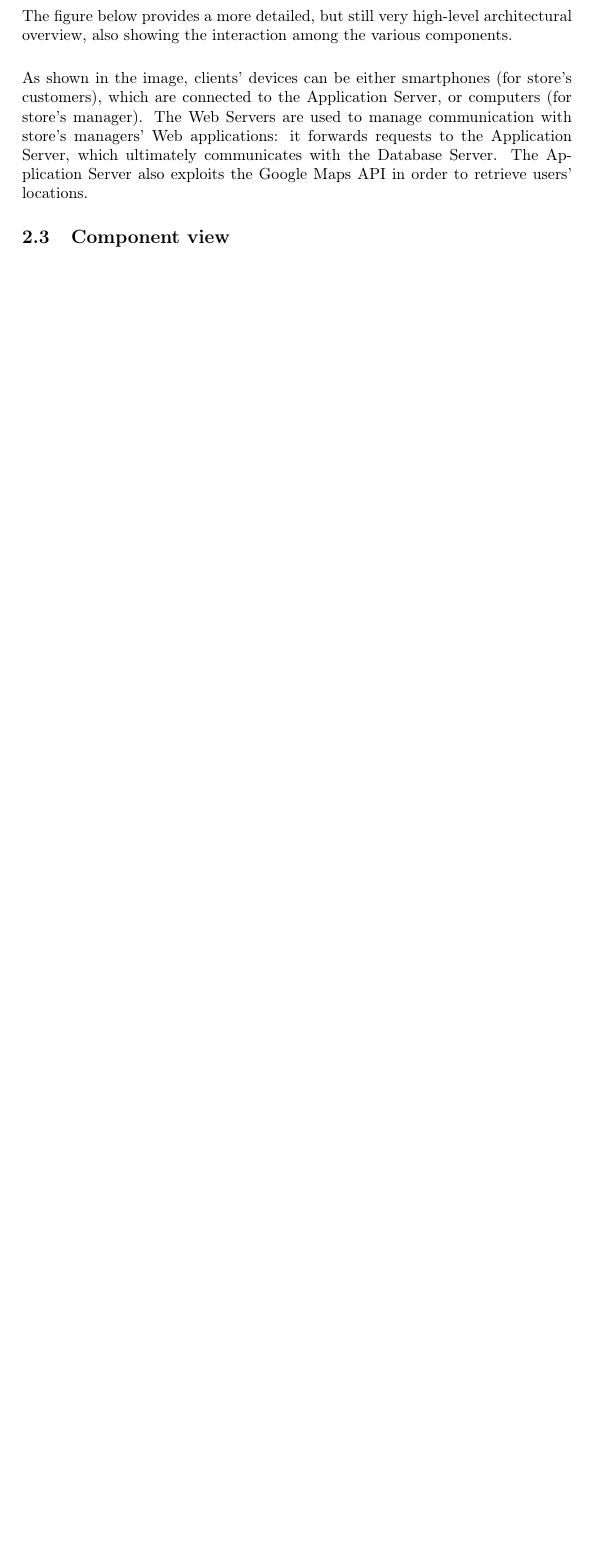
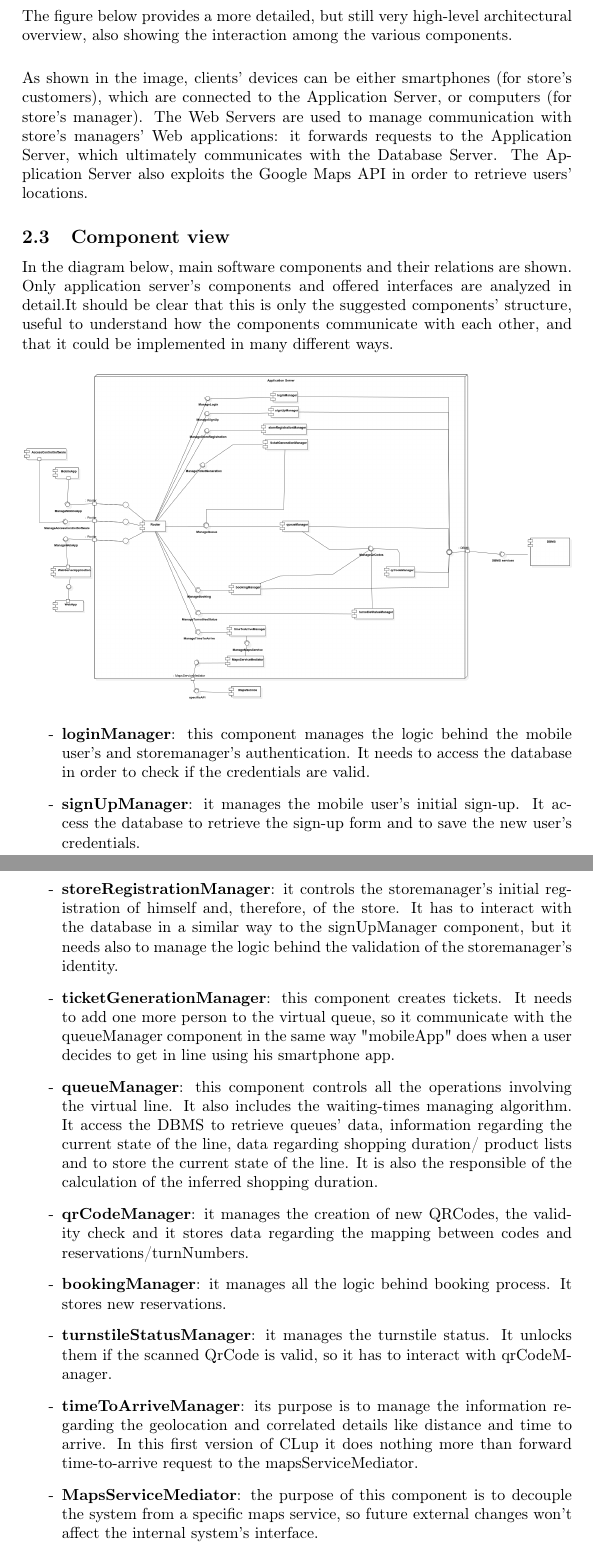
Before and after one commit to olimpiarivera/RiveraPolidori, a LaTeX document (DD/DD.tex): part of page 7 of 10 before the commit and two parts of pages 7 and 8 of 19 after it, the two joined at a grey line, cut so that both start at the same text, the shorter picture padded with empty space. Compiled offline with pdfLaTeX.

Commit message:
pics and component descriptions added

```diff
--- a/DD/DD.tex
+++ b/DD/DD.tex
@@ -118,3 +118,32 @@ The figure below provides a more detailed, but still very high-level architectur
 \smallskip\\
 As shown in the image, clients’ devices can be either smartphones (for store’s customers), which are connected to the Application Server, or computers (for store’s manager). The Web Servers are used to manage communication with store’s managers’ Web applications: it forwards requests to the Application Server, which ultimately communicates with the Database Server. The Application Server also exploits the Google Maps API in order to retrieve users’ locations.
 \subsection{Component view}
+In the diagram below, main software components and their relations are shown. Only application server's
+components and offered interfaces are analyzed in detail.It should be clear that this is only the
+suggested components' structure, useful to understand how the components communicate with each other,
+and that it could be implemented in many different ways.
+\begin{figure}[H]
+  \includegraphics[width=\linewidth]{ComponentDiagram.png}
+
+\end{figure}
+
+\begin{itemize}
+\item\textbf{loginManager}: this component manages the logic behind the mobile user's and storemanager's authentication.
+It needs to access the database in order to check if the credentials are valid.
+\item\textbf{signUpManager}: it manages the mobile user's initial sign-up. It access the database to retrieve the sign-up
+form and to save the new user's credentials.
+\item\textbf{storeRegistrationManager}: it controls the storemanager's initial registration of himself and, therefore,
+of the store. It has to interact with the database in a similar way to the signUpManager component, but it
+needs also to manage the logic behind the validation of the storemanager's identity.
+\item\textbf{ticketGenerationManager}: this component creates tickets. It needs to add one more person to the virtual
+queue, so it communicate with the queueManager component in the same way "mobileApp" does when
+a user decides to get in line using his smartphone app.
+\item\textbf{queueManager}: this component controls all the operations involving the virtual line. It also includes
+the waiting-times managing algorithm. It access the DBMS to retrieve queues' data, information regarding the current state of the line, data regarding shopping duration/ product lists and to store the current state of the line. It is also the responsible of the calculation of the inferred shopping duration.
+\item\textbf{qrCodeManager}: it manages the creation of new QRCodes, the validity check and it stores data regarding
+the mapping between codes and reservations/turnNumbers.
+\item\textbf{bookingManager}: it manages all the logic behind booking process. It stores new reservations.
+\item\textbf{turnstileStatusManager}: it manages the turnstile status. It unlocks them if the scanned QrCode is valid, so
+it has to interact with qrCodeManager.
+\item\textbf{timeToArriveManager}: its purpose is to manage the information regarding the geolocation and correlated details like distance and time to arrive. In this first version of CLup it does nothing more than forward time-to-arrive request to the mapsServiceMediator.
+\item\textbf{MapsServiceMediator}: the purpose of this component is to decouple the system from a specific maps service, so future external changes won't affect the internal system's interface.
```
Also changed, not shown: DD/BookingRT.png (added), DD/ComponentDiagram.png (added), DD/DD.pdf, DD/InterfacesDiagram.png (added), DD/LineUpRT.png (added), DD/QrRT.png (added), DD/deployment.PNG (added), DD/ticketRT.png (added), DD/DD.tex (36 more changed lines), 1 other file.
